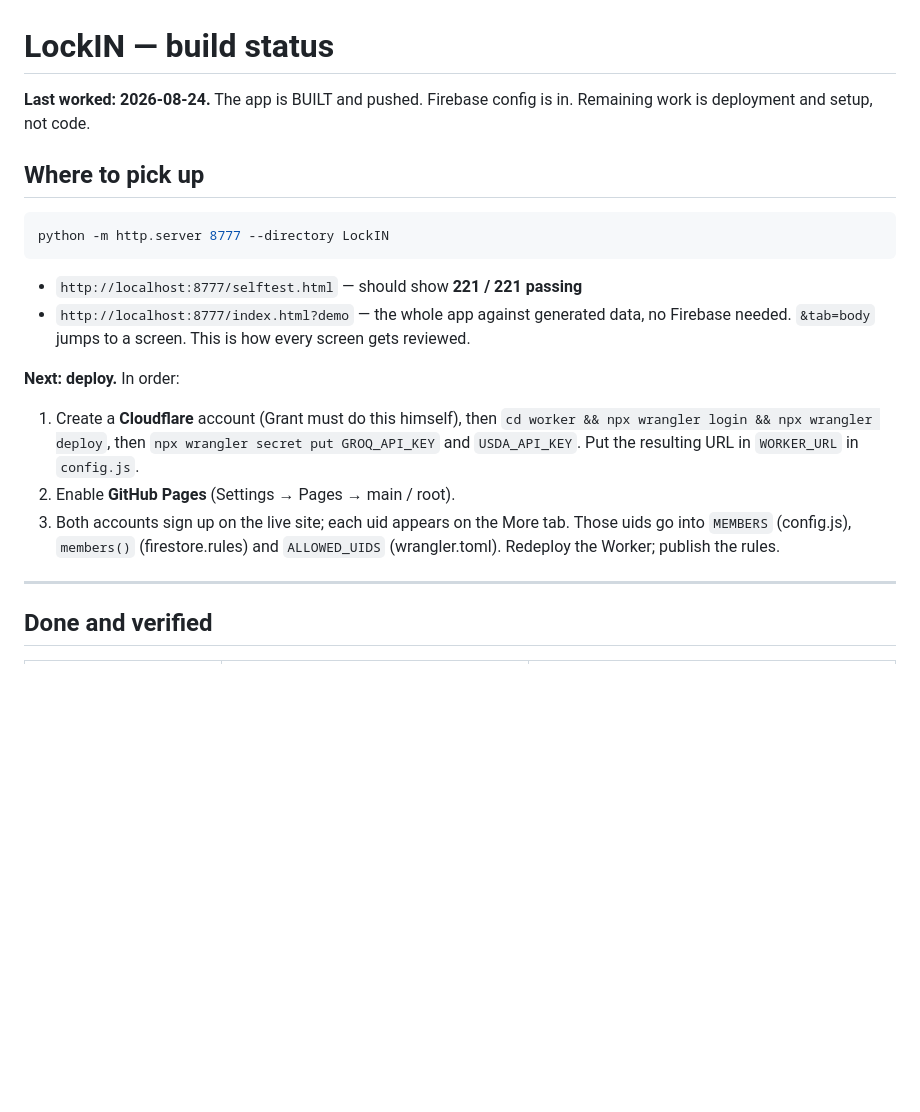
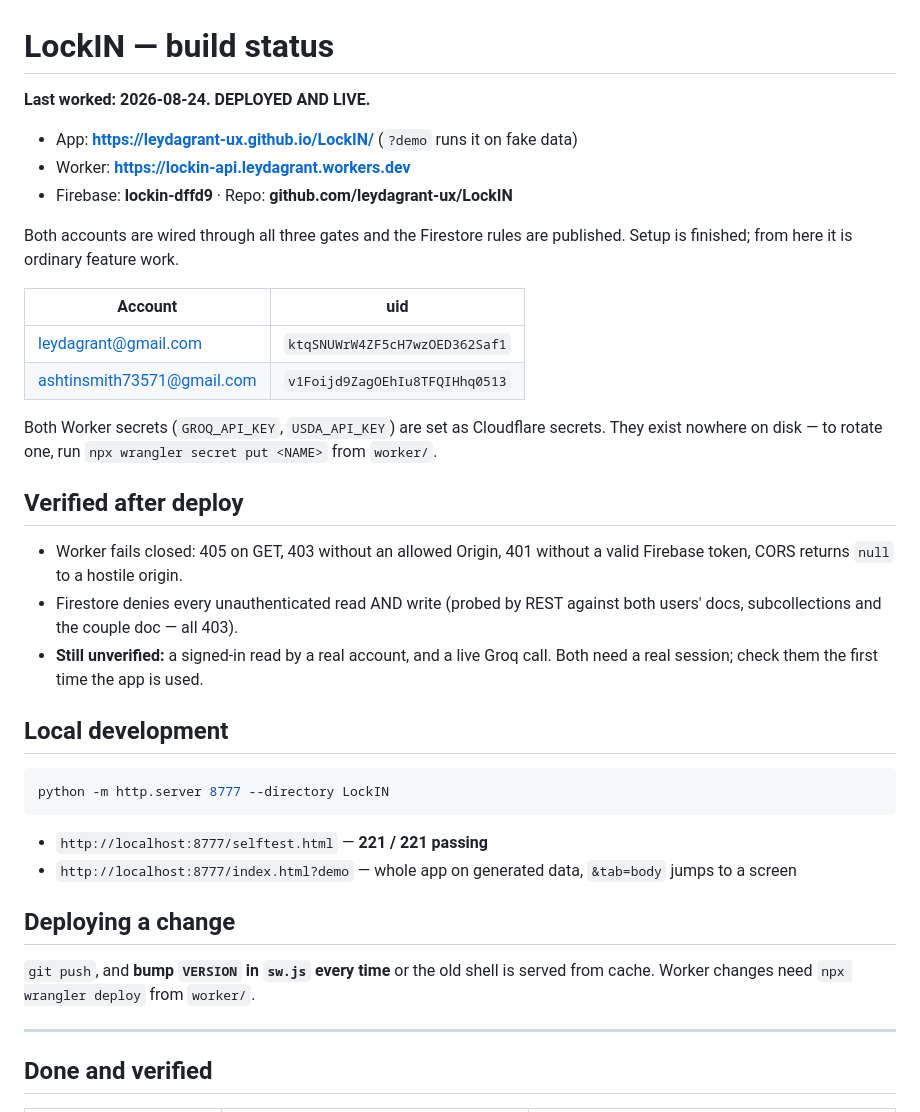
Before and after one commit to leydagrant-ux/LockIN, a Markdown page: STATUS.md, the part around the change. Drawn GitHub-style; blank space fills up the shorter version.

Commit message:
Record the deployment in STATUS.md
Co-Authored-By: Claude Opus 5 <noreply@anthropic.com>

````diff
--- a/STATUS.md
+++ b/STATUS.md
@@ -1,28 +1,46 @@
 # LockIN — build status
 
-**Last worked: 2026-08-24.** The app is BUILT and pushed. Firebase config is in.
-Remaining work is deployment and setup, not code.
+**Last worked: 2026-08-24. DEPLOYED AND LIVE.**
 
-## Where to pick up
+- App: **https://leydagrant-ux.github.io/LockIN/**  (`?demo` runs it on fake data)
+- Worker: **https://lockin-api.leydagrant.workers.dev**
+- Firebase: **lockin-dffd9** · Repo: **github.com/leydagrant-ux/LockIN**
+
+Both accounts are wired through all three gates and the Firestore rules are
+published. Setup is finished; from here it is ordinary feature work.
+
+| Account | uid |
+|---|---|
+| leydagrant@gmail.com | `ktqSNUWrW4ZF5cH7wzOED362Saf1` |
+| ashtinsmith73571@gmail.com | `v1Foijd9ZagOEhIu8TFQIHhq0513` |
+
+Both Worker secrets (`GROQ_API_KEY`, `USDA_API_KEY`) are set as Cloudflare
+secrets. They exist nowhere on disk — to rotate one, run
+`npx wrangler secret put <NAME>` from `worker/`.
+
+## Verified after deploy
+
+- Worker fails closed: 405 on GET, 403 without an allowed Origin, 401 without a
+  valid Firebase token, CORS returns `null` to a hostile origin.
+- Firestore denies every unauthenticated read AND write (probed by REST against
+  both users' docs, subcollections and the couple doc — all 403).
+- **Still unverified:** a signed-in read by a real account, and a live Groq call.
+  Both need a real session; check them the first time the app is used.
+
+## Local development
 
 ```bash
 python -m http.server 8777 --directory LockIN
 ```
 
-- `http://localhost:8777/selftest.html` — should show **221 / 221 passing**
-- `http://localhost:8777/index.html?demo` — the whole app against generated data,
-  no Firebase needed. `&tab=body` jumps to a screen. This is how every screen
-  gets reviewed.
+- `http://localhost:8777/selftest.html` — **221 / 221 passing**
+- `http://localhost:8777/index.html?demo` — whole app on generated data,
+  `&tab=body` jumps to a screen
 
-**Next: deploy.** In order:
-1. Create a **Cloudflare** account (Grant must do this himself), then
-   `cd worker && npx wrangler login && npx wrangler deploy`, then
-   `npx wrangler secret put GROQ_API_KEY` and `USDA_API_KEY`.
-   Put the resulting URL in `WORKER_URL` in `config.js`.
-2. Enable **GitHub Pages** (Settings → Pages → main / root).
-3. Both accounts sign up on the live site; each uid appears on the More tab.
-   Those uids go into `MEMBERS` (config.js), `members()` (firestore.rules) and
-   `ALLOWED_UIDS` (wrangler.toml). Redeploy the Worker; publish the rules.
+## Deploying a change
+
+`git push`, and **bump `VERSION` in `sw.js` every time** or the old shell is
+served from cache. Worker changes need `npx wrangler deploy` from `worker/`.
 
 ---
 
````
